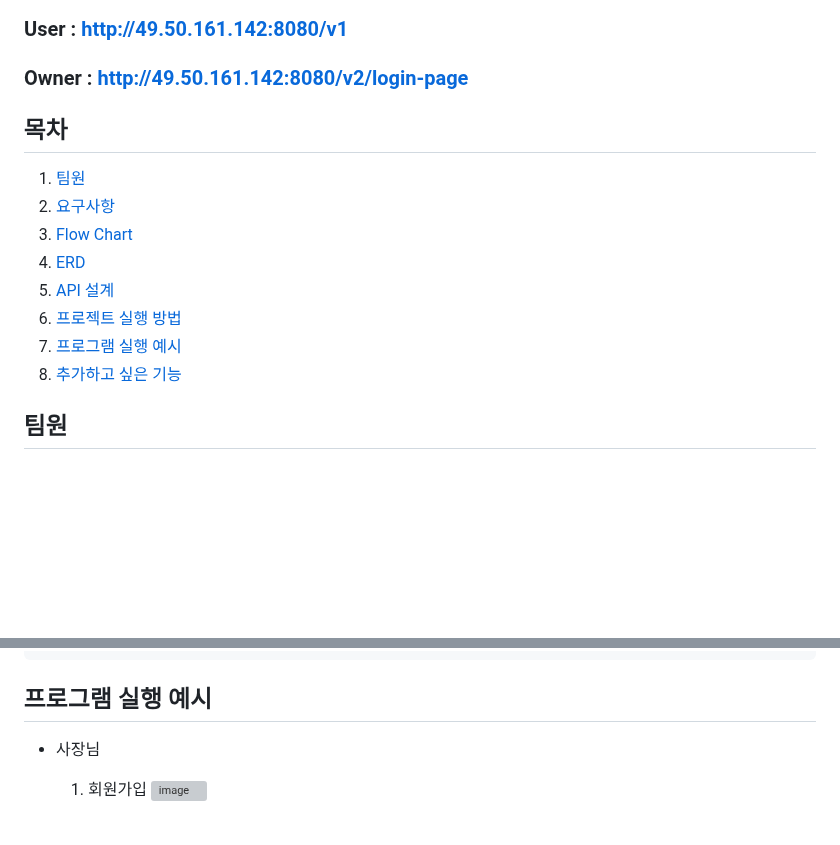
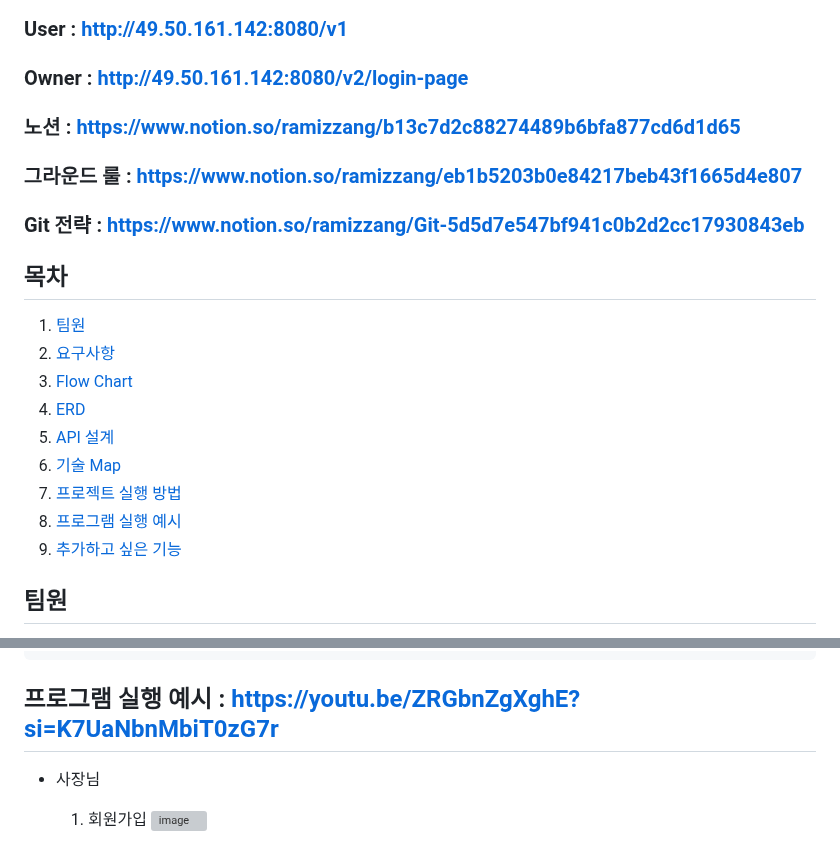
Before and after one commit to miiiingi/DHH, a Markdown page: README.md, 2 parts joined by grey strips. Drawn GitHub-style; blank space fills up the shorter version; grey boxes are pictures that could not be loaded.

Commit message:
[docs]: README.md 수정

````diff
--- a/README.md
+++ b/README.md
@@ -2,6 +2,10 @@
 
 ### User : http://49.50.161.142:8080/v1
 ### Owner : http://49.50.161.142:8080/v2/login-page
+
+### 노션 : https://www.notion.so/ramizzang/b13c7d2c88274489b6bfa877cd6d1d65
+### 그라운드 룰 : https://www.notion.so/ramizzang/eb1b5203b0e84217beb43f1665d4e807
+### Git 전략 : https://www.notion.so/ramizzang/Git-5d5d7e547bf941c0b2d2cc17930843eb
 
 ## 목차
 1. [팀원](#팀원)
@@ -9,9 +13,10 @@
 3. [Flow Chart](#Flow-Chart)
 4. [ERD](#ERD)
 5. [API 설계](#API-설계)
-6. [프로젝트 실행 방법](#프로젝트-실행-방법)
-7. [프로그램 실행 예시](#프로그램-실행-예시)
-8. [추가하고 싶은 기능](#추가하고-싶은-기능)
+6. [기술 Map](#기술-Map)
+7. [프로젝트 실행 방법](#프로젝트-실행-방법)
+8. [프로그램 실행 예시](#프로그램-실행-예시)
+9. [추가하고 싶은 기능](#추가하고-싶은-기능)
 
 ## 팀원
 * 김민기 https://github.com/miiiingi/DHH
@@ -93,7 +104,7 @@ iamport.impKey=
 ```
 
 
-## 프로그램 실행 예시
+## 프로그램 실행 예시 : https://youtu.be/ZRGbnZgXghE?si=K7UaNbnMbiT0zG7r
 * 사장님
   1. 회원가입
 ![image](https://github.com/miiiingi/DHH/assets/77494780/7c0e5393-24bd-4cf9-8907-3640877ff010)
````
Also changed, not shown: other parts of README.md (+6 -0 lines).
